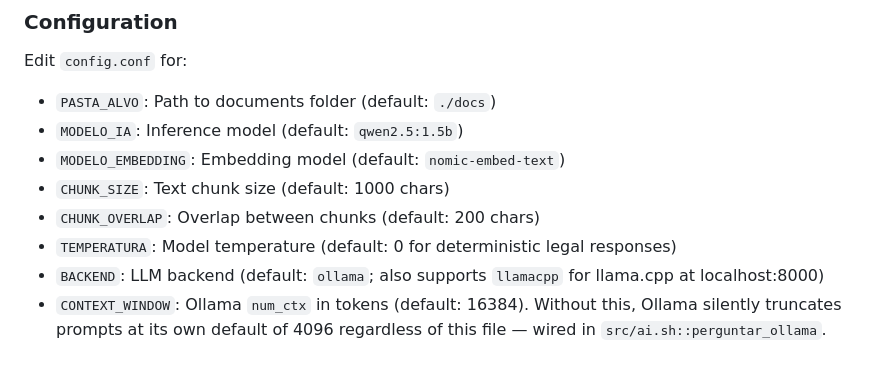
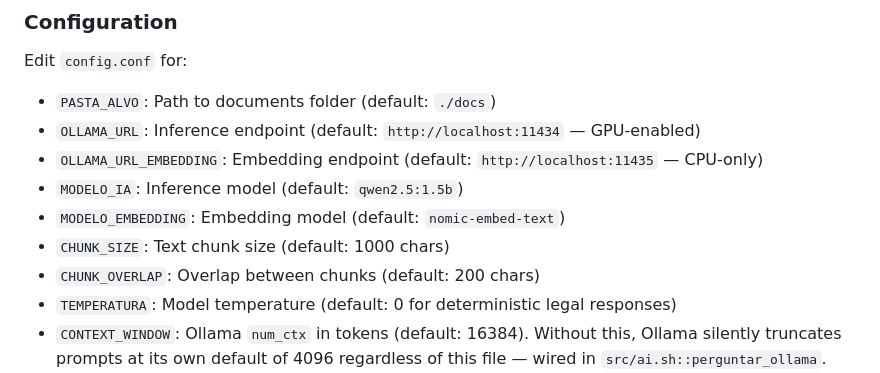
Before and after one commit to nascimentolwtn/ai-ragjus, a Markdown page: CLAUDE.md, the part around one of its changes. Drawn GitHub-style.

```diff
--- a/CLAUDE.md
+++ b/CLAUDE.md
@@ -243,12 +243,13 @@ pip install -r requirements.txt
 
 Edit `config.conf` for:
 - `PASTA_ALVO`: Path to documents folder (default: `./docs`)
+- `OLLAMA_URL`: Inference endpoint (default: `http://localhost:11434` — GPU-enabled)
+- `OLLAMA_URL_EMBEDDING`: Embedding endpoint (default: `http://localhost:11435` — CPU-only)
 - `MODELO_IA`: Inference model (default: `qwen2.5:1.5b`)
 - `MODELO_EMBEDDING`: Embedding model (default: `nomic-embed-text`)
 - `CHUNK_SIZE`: Text chunk size (default: 1000 chars)
 - `CHUNK_OVERLAP`: Overlap between chunks (default: 200 chars)
 - `TEMPERATURA`: Model temperature (default: 0 for deterministic legal responses)
-- `BACKEND`: LLM backend (default: `ollama`; also supports `llamacpp` for llama.cpp at localhost:8000)
 - `CONTEXT_WINDOW`: Ollama `num_ctx` in tokens (default: 16384). Without this, Ollama silently truncates prompts at its own default of 4096 regardless of this file — wired in `src/ai.sh::perguntar_ollama`.
 - `TOKEN_RATIO`: Web GUI's char→token estimation factor for the context window monitor (default: 0.30, ≈3.3 chars/token for Portuguese legal text). CLI-only usage is unaffected.
 
```
Also changed, not shown: other parts of CLAUDE.md (+22 -22 lines).
